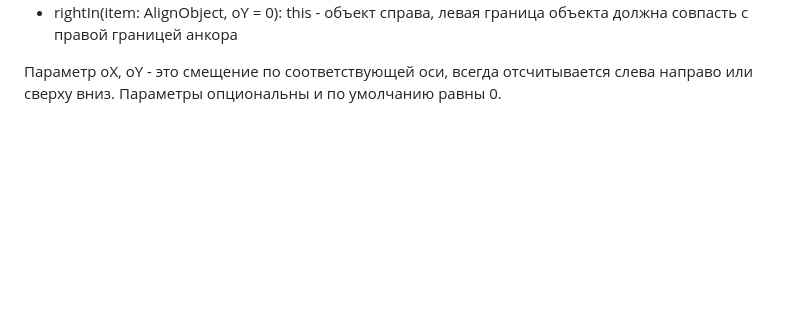
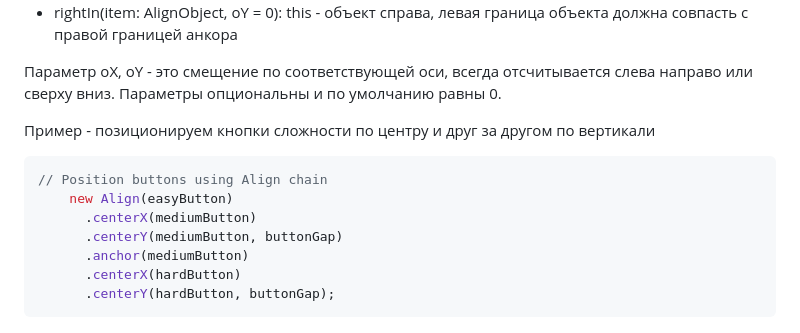
Before and after one commit to Kvisaz/phaser-lab2, a Markdown page: code_rules.md, the part around the change. Rendered like a GitHub page; blank space fills up the shorter version.

Commit message:
code rules align chain /me

````diff
--- a/code_rules.md
+++ b/code_rules.md
@@ -129,3 +129,14 @@ new Align(obj1).centerY(obj2)
 - rightIn(item: AlignObject, oY = 0): this - объект справа, левая граница объекта должна совпасть с правой границей анкора
 
 Параметр oX, oY - это смещение по соответствующей оси, всегда отсчитывается слева направо или сверху вниз. Параметры опциональны и по умолчанию равны 0.
+
+Пример - позиционируем кнопки сложности по центру и друг за другом по вертикали
+```typescript
+// Position buttons using Align chain
+    new Align(easyButton)
+      .centerX(mediumButton)
+      .centerY(mediumButton, buttonGap)
+      .anchor(mediumButton)
+      .centerX(hardButton)
+      .centerY(hardButton, buttonGap);
+```
````
